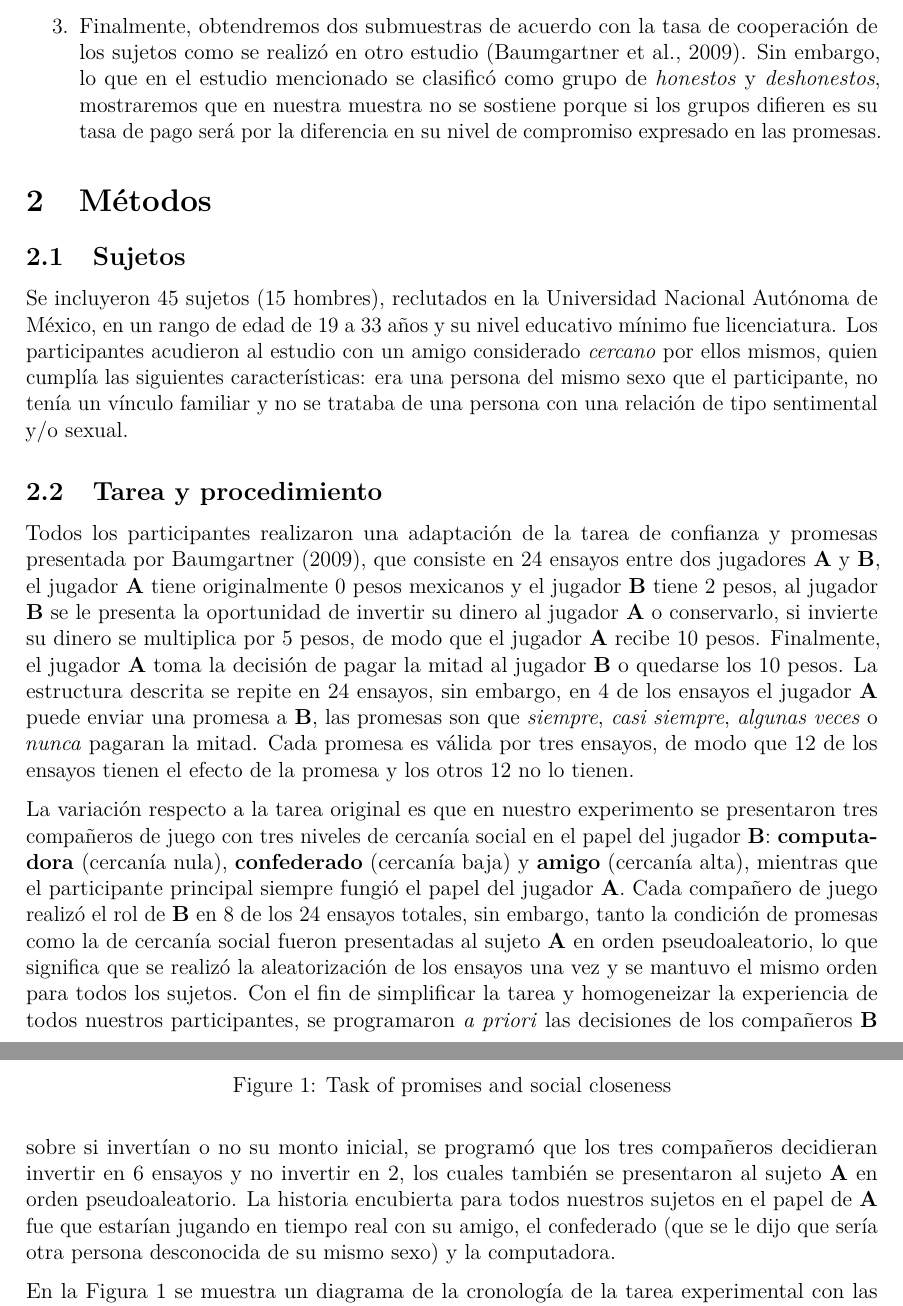
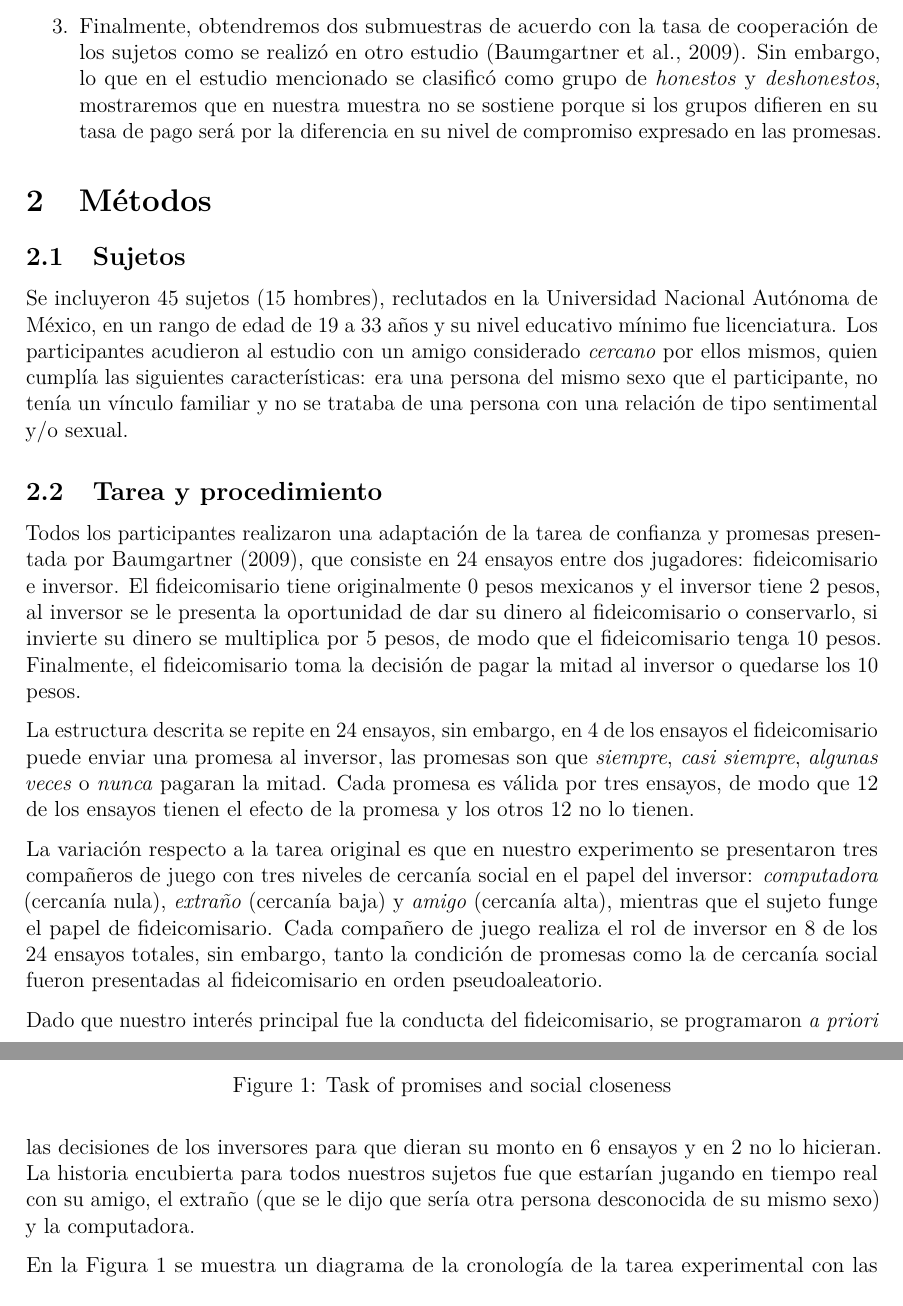
Before and after one commit to saidejp/social_closeness, an R Markdown document (article_spanish.Rmd): two parts of pages 3 and 4 of 13, joined at a grey line, cut so that both start at the same text. The pictures show the output file article_spanish.pdf that the author committed with the source.

Commit message:
Updating task description

```diff
--- a/article_spanish.Rmd
+++ b/article_spanish.Rmd
@@ -47,7 +47,7 @@ Las manipulaciones mencionadas nos permiten evaluar varias hipótesis, la primer
 2. Habrá un efecto de la cercanía social en la cooperación, independientemente de las promesas. Esperamos que haya más probabilidad de pagarle al _amigo_ que al _extraño_ y más probabilidad de pagarle al extraño que la _computadora_. De acuerdo con la motivación _instrumental_, la cooperación será mayor para compañeros con los que el sujeto anticipe mayor cooperación en el futuro (amigo > extraño > computadora).
 
 
-3. Finalmente, obtendremos dos submuestras de acuerdo con la tasa de cooperación de los sujetos como se realizó en otro estudio [@Baumgartner2009]. Sin embargo, lo que en el estudio mencionado se clasificó como grupo de _honestos_ y _deshonestos_, mostraremos que en nuestra muestra no se sostiene porque si los grupos difieren es su tasa de pago será por la diferencia en su nivel de compromiso expresado en las promesas.
+3. Finalmente, obtendremos dos submuestras de acuerdo con la tasa de cooperación de los sujetos como se realizó en otro estudio [@Baumgartner2009]. Sin embargo, lo que en el estudio mencionado se clasificó como grupo de _honestos_ y _deshonestos_, mostraremos que en nuestra muestra no se sostiene porque si los grupos difieren en su tasa de pago será por la diferencia en su nivel de compromiso expresado en las promesas.
 
 
 
@@ -59,9 +59,13 @@ Se incluyeron 45 sujetos (15 hombres), reclutados en la Universidad Nacional Aut
 
 ## Tarea y procedimiento
 
-Todos los participantes realizaron una adaptación de la tarea de confianza y promesas presentada por Baumgartner (2009), que consiste en 24 ensayos entre dos jugadores **A** y **B**, el jugador **A** tiene originalmente 0 pesos mexicanos y el jugador **B** tiene 2 pesos, al jugador **B** se le presenta la oportunidad de invertir su dinero al jugador **A** o conservarlo, si invierte su dinero se multiplica por 5 pesos, de modo que el jugador **A** recibe 10 pesos. Finalmente, el jugador **A** toma la decisión de pagar la mitad al jugador **B** o quedarse los 10 pesos. La estructura descrita se repite en 24 ensayos, sin embargo, en 4 de los ensayos el jugador **A** puede enviar una promesa a **B**, las promesas son que _siempre_, _casi siempre_, _algunas veces_ o _nunca_ pagaran la mitad. Cada promesa es válida por tres ensayos, de modo que 12 de los ensayos tienen el efecto de la promesa y los otros 12 no lo tienen.
+Todos los participantes realizaron una adaptación de la tarea de confianza y promesas presentada por Baumgartner (2009), que consiste en 24 ensayos entre dos jugadores: fideicomisario e inversor. El fideicomisario tiene originalmente 0 pesos mexicanos y el inversor tiene 2 pesos, al inversor se le presenta la oportunidad de dar su dinero al fideicomisario o conservarlo, si invierte su dinero se multiplica por 5 pesos, de modo que el fideicomisario tenga 10 pesos. Finalmente, el fideicomisario toma la decisión de pagar la mitad al inversor o quedarse los 10 pesos.
 
-La variación respecto a la tarea original es que en nuestro experimento se presentaron tres compañeros de juego con tres niveles de cercanía social en el papel del jugador **B**: **computadora** (cercanía nula), **confederado** (cercanía baja) y **amigo** (cercanía alta), mientras que el participante principal siempre fungió el papel del jugador **A**. Cada compañero de juego realizó el rol de **B** en 8 de los 24 ensayos totales, sin embargo, tanto la condición de promesas como la de cercanía social fueron presentadas al sujeto **A** en orden pseudoaleatorio, lo que significa que se realizó la aleatorización de los ensayos una vez y se mantuvo el mismo orden para todos los sujetos. Con el fin de simplificar la tarea y homogeneizar la experiencia de todos nuestros participantes, se programaron _a priori_ las decisiones de los compañeros **B** sobre si invertían o no su monto inicial, se programó que los tres compañeros decidieran invertir en 6 ensayos y no invertir en 2, los cuales también se presentaron al sujeto **A** en orden pseudoaleatorio. La historia encubierta para todos nuestros sujetos en el papel de **A** fue que estarían jugando en tiempo real con su amigo, el confederado (que se le dijo que sería otra persona desconocida de su mismo sexo) y la computadora.
+La estructura descrita se repite en 24 ensayos, sin embargo, en 4 de los ensayos el fideicomisario puede enviar una promesa al inversor, las promesas son que _siempre_, _casi siempre_, _algunas veces_ o _nunca_ pagaran la mitad. Cada promesa es válida por tres ensayos, de modo que 12 de los ensayos tienen el efecto de la promesa y los otros 12 no lo tienen.
+
+La variación respecto a la tarea original es que en nuestro experimento se presentaron tres compañeros de juego con tres niveles de cercanía social en el papel del inversor: *computadora* (cercanía nula), *extraño* (cercanía baja) y *amigo* (cercanía alta), mientras que el sujeto funge el papel de fideicomisario. Cada compañero de juego realiza el rol de inversor en 8 de los 24 ensayos totales, sin embargo, tanto la condición de promesas como la de cercanía social fueron presentadas al fideicomisario en orden pseudoaleatorio.
+
+Dado que nuestro interés principal fue la conducta del fideicomisario, se programaron _a priori_ las decisiones de los inversores para que dieran su monto en 6 ensayos y en 2 no lo hicieran. La historia encubierta para todos nuestros sujetos fue que estarían jugando en tiempo real con su amigo, el extraño (que se le dijo que sería otra persona desconocida de su mismo sexo) y la computadora.
 
 En la Figura 1 se muestra un diagrama de la cronología de la tarea experimental con las duraciones de cada fase en segundos, cada caja de izquierda a derecha representa una pantalla que se le mostró a los sujetos de manera secuencial. La parte A$_{1}$ corresponde a un ejemplo de los ensayos sin promesas y la A$_{2}$ de los ensayos con promesas. La fase de fijación sólo consistió en un período en el que el sujeto prestaba atención sin realizar ninguna conducta en particular, la **fase de promesas** en la parte A$_{1}$ le indicó al sujeto que los siguientes tres ensayos se podían decidir sin el efecto de la promesa, mientras que en A$_{2}$ se le pidió al sujeto que decidiera entre _siempre_, _casi siempre_, _algunas veces_ o _nunca_ pagar la mitad. A lo anterior, le siguió otro período de fijación, posteriormente los ensayos tanto en A$_{1}$ como en A$_{2}$ continuaron aproximadamente de la misma forma, en la **fase de anticipación/asignación** se le indicó a los sujetos quién era su compañero de juego para ese ensayo (computadora, confederado o amigo) y se le dió el mensaje de que su compañero estaba tomando su decisión, posteriormente en la **fase de decisión** se le dió al participante la información sobre cuál había sido la decisión de su compañero (si invirtió sus 2 pesos o no), se le recordaba su nivel de promesas (si se trataba de ensayos con promesas) y, en el caso de que su compañero hubiera invertido, se le pedía que decidiera si pagaba de regreso o no. Finalmente, en la **fase de feedback** se mostraban los pagos para ese ensayo y se repetía la secuencia. La tarea se programó en PsychoPy2 versión 1.84.2, que registraba las respuestas de los sujetos y los tiempos de reacción en segundos.
 
```
Also changed, not shown: article_spanish.pdf, 1 other file.
